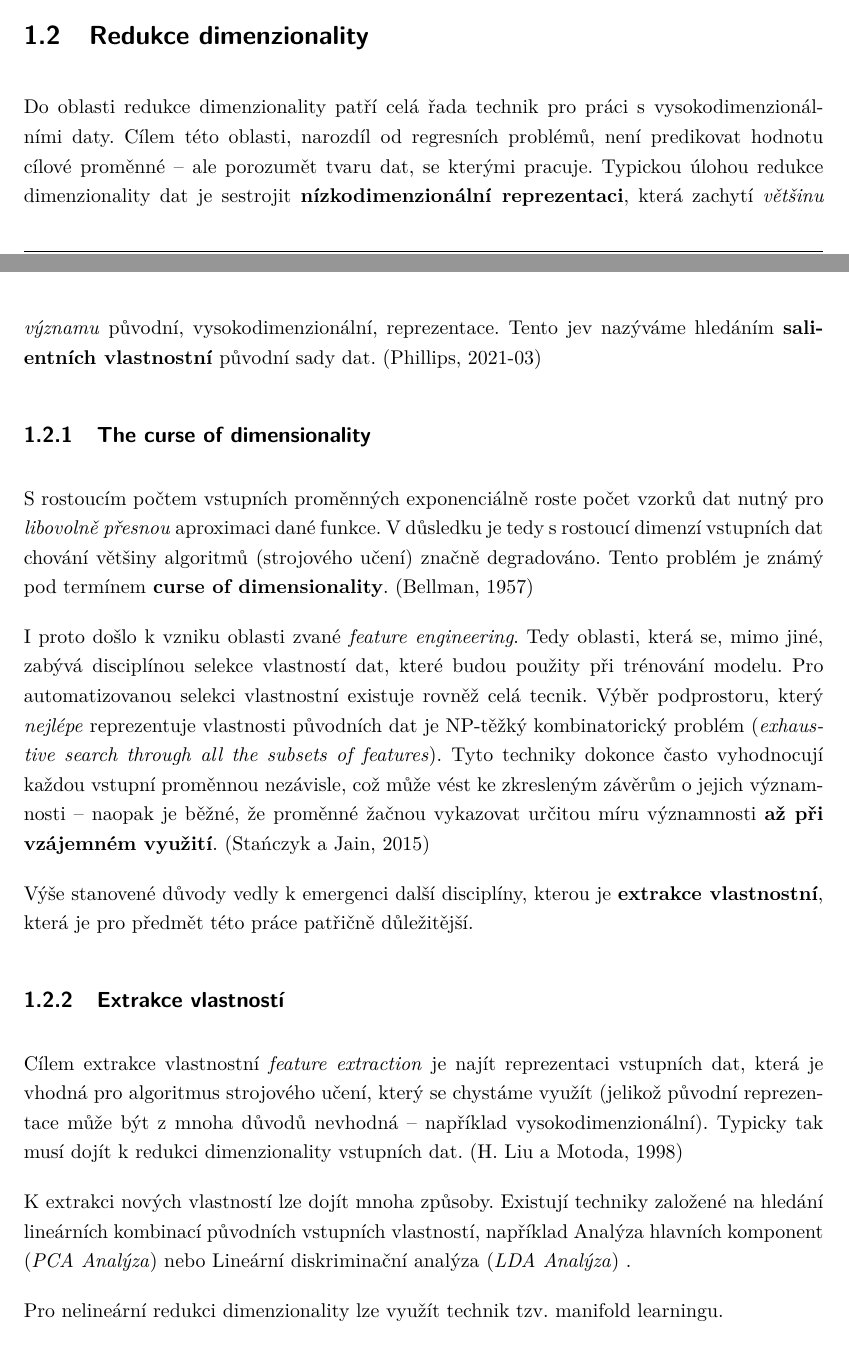
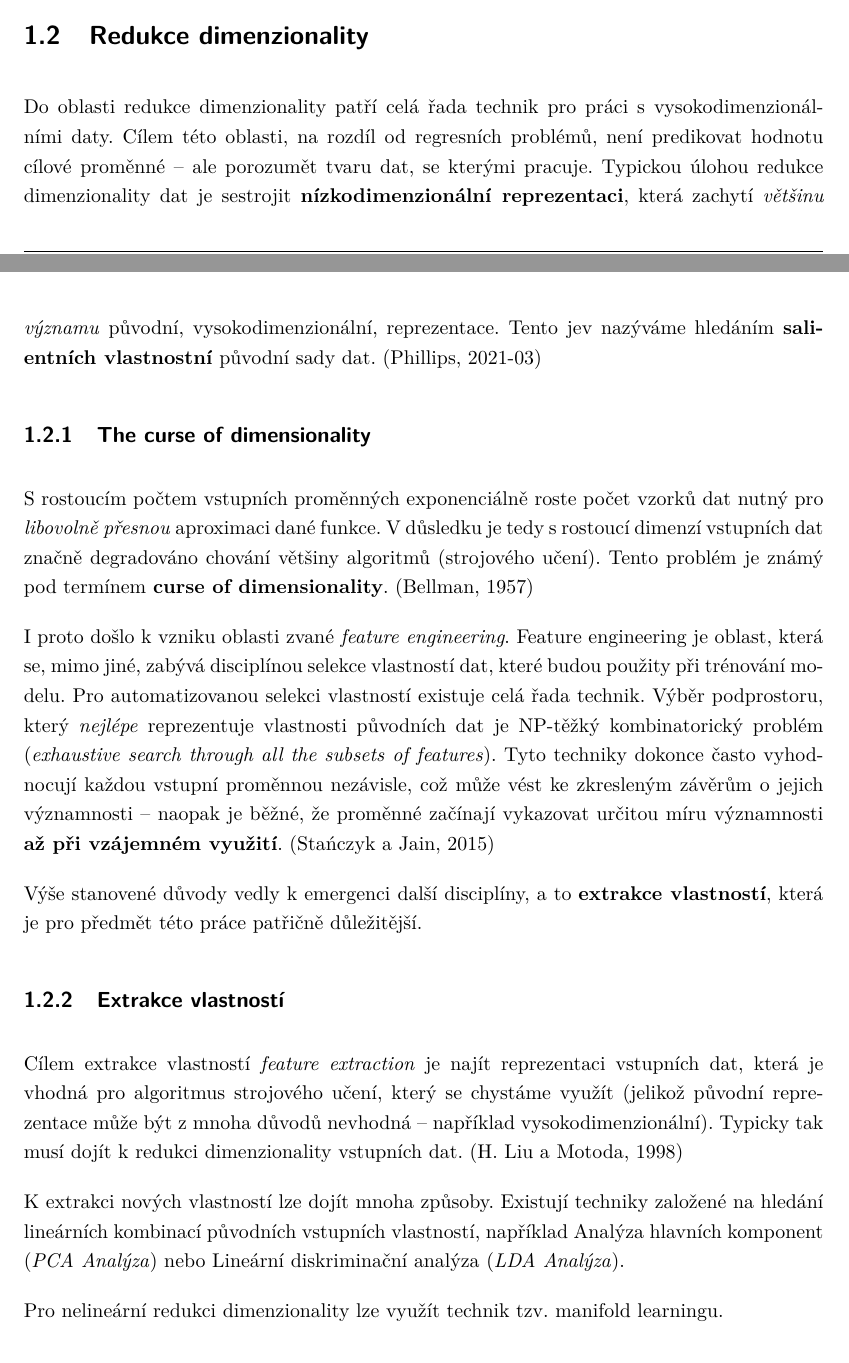
Before and after one commit to faltysad/bachelor-thesis-text, a LaTeX thesis (thesis.tex, which reads sections/01_vyhodiska_variacniho_autoenkoderu/02_redukce_dimenzionality.tex): two parts of pages 10 and 11 of 30, joined at a grey line, cut so that both start at the same text. Compiled offline with pdfLaTeX.

Commit message:
fix typos in dimensionality reduction section (so far)

```diff
--- a/sections/01_vyhodiska_variacniho_autoenkoderu/02_redukce_dimenzionality.tex
+++ b/sections/01_vyhodiska_variacniho_autoenkoderu/02_redukce_dimenzionality.tex
@@ -2,29 +2,29 @@
 \label{sec:dimensionality_reduction}
 
 Do oblasti redukce dimenzionality patří celá řada technik pro práci s vysokodimenzionálními daty.
-Cílem této oblasti, narozdíl od regresních problémů, není predikovat hodnotu cílové proměnné – ale porozumět tvaru dat, se kterými pracuje.
+Cílem této oblasti, na rozdíl od regresních problémů, není predikovat hodnotu cílové proměnné – ale porozumět tvaru dat, se kterými pracuje.
 Typickou úlohou redukce dimenzionality dat je sestrojit \textbf{nízkodimenzionální reprezentaci}, která zachytí \emph{většinu významu} původní, vysokodimenzionální, reprezentace.
 Tento jev nazýváme hledáním \textbf{salientních vlastnostní} původní sady dat. \cite{Phillips2021}
 
 \subsection{The curse of dimensionality}
 S rostoucím počtem vstupních proměnných exponenciálně roste počet vzorků dat nutný pro \emph{libovolně přesnou} aproximaci dané funkce.
-V důsledku je tedy s rostoucí dimenzí vstupních dat chování většiny algoritmů (strojového učení) značně degradováno.
+V důsledku je tedy s rostoucí dimenzí vstupních dat značně degradováno chování většiny algoritmů (strojového učení).
 Tento problém je známý pod termínem \textbf{curse of dimensionality}. \cite{Bellman1957}
 
 I proto došlo k vzniku oblasti zvané \emph{feature engineering}.
-Tedy oblasti, která se, mimo jiné, zabývá disciplínou selekce vlastností dat, které budou použity při trénování modelu.
-Pro automatizovanou selekci vlastnostní existuje rovněž celá tecnik.
+Feature engineering je oblast, která se, mimo jiné, zabývá disciplínou selekce vlastností dat, které budou použity při trénování modelu.
+Pro automatizovanou selekci vlastností existuje celá řada technik.
 Výběr podprostoru, který \emph{nejlépe} reprezentuje vlastnosti původních dat je NP-těžký kombinatorický problém (\emph{exhaustive search through all the subsets of features}).
-Tyto techniky dokonce často vyhodnocují každou vstupní proměnnou nezávisle, což může vést ke zkresleným závěrům o jejich významnosti – naopak je běžné, že proměnné žačnou vykazovat určitou míru významnosti \textbf{až při vzájemném využití}. \cite{Stanczyk2015}
+Tyto techniky dokonce často vyhodnocují každou vstupní proměnnou nezávisle, což může vést ke zkresleným závěrům o jejich významnosti – naopak je běžné, že proměnné začínají vykazovat určitou míru významnosti \textbf{až při vzájemném využití}. \cite{Stanczyk2015}
 
-Výše stanovené důvody vedly k emergenci další disciplíny, kterou je \textbf{extrakce vlastnostní}, která je pro předmět této práce patřičně důležitější.
+Výše stanovené důvody vedly k emergenci další disciplíny, a to \textbf{extrakce vlastností}, která je pro předmět této práce patřičně důležitější.
 
 \subsection{Extrakce vlastností}
-Cílem extrakce vlastnostní \emph{feature extraction} je najít reprezentaci vstupních dat, která je vhodná pro algoritmus strojového učení, který se chystáme využít (jelikož původní reprezentace může být z mnoha důvodů nevhodná – například vysokodimenzionální).
+Cílem extrakce vlastností \emph{feature extraction} je najít reprezentaci vstupních dat, která je vhodná pro algoritmus strojového učení, který se chystáme využít (jelikož původní reprezentace může být z mnoha důvodů nevhodná – například vysokodimenzionální).
 Typicky tak musí dojít k redukci dimenzionality vstupních dat. \cite{Liu1998}
 
 K extrakci nových vlastností lze dojít mnoha způsoby.
-Existují techniky založené na hledání lineárních kombinací původních vstupních vlastností, například Analýza hlavních komponent (\emph{PCA Analýza}) nebo Lineární diskriminační analýza (\emph{LDA Analýza}) .
+Existují techniky založené na hledání lineárních kombinací původních vstupních vlastností, například Analýza hlavních komponent (\emph{PCA Analýza}) nebo Lineární diskriminační analýza (\emph{LDA Analýza}).
 
 Pro nelineární redukci dimenzionality lze využít technik tzv. manifold learningu.
 
```
Also changed, not shown: thesis.pdf.
